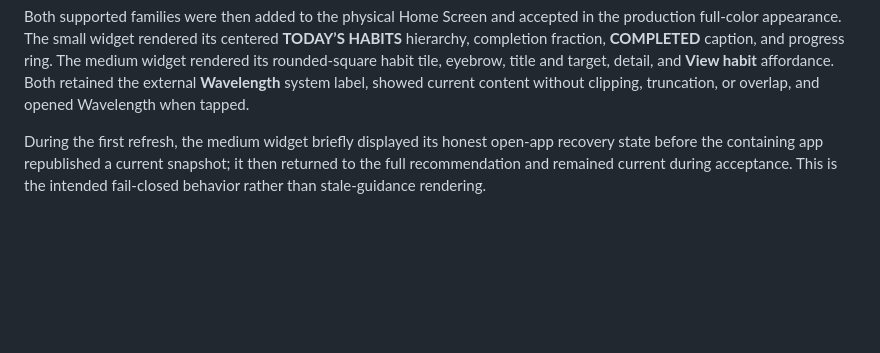
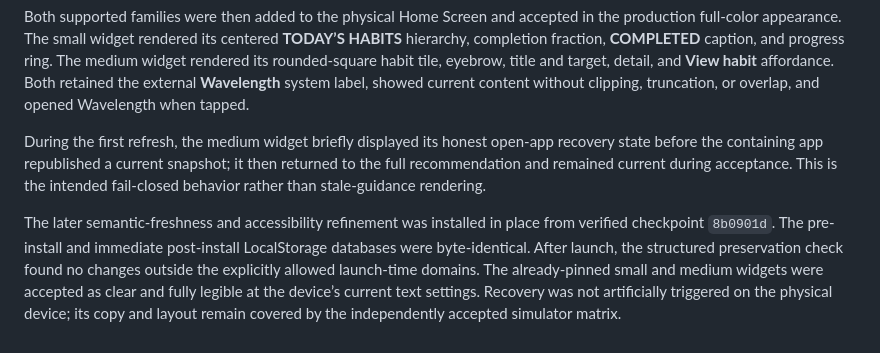
Before and after one commit to bocametrics/wavelength-mobile, a Markdown page: references/widgetkit-architecture.md, the part around the change. Drawn GitHub-style; blank space fills up the shorter version.

Commit message:
docs: record physical widget refinement acceptance

```diff
--- a/references/widgetkit-architecture.md
+++ b/references/widgetkit-architecture.md
@@ -112,3 +112,5 @@ The signed production build was installed in place on the physical iPhone withou
 Both supported families were then added to the physical Home Screen and accepted in the production full-color appearance. The small widget rendered its centered **TODAY’S HABITS** hierarchy, completion fraction, **COMPLETED** caption, and progress ring. The medium widget rendered its rounded-square habit tile, eyebrow, title and target, detail, and **View habit** affordance. Both retained the external **Wavelength** system label, showed current content without clipping, truncation, or overlap, and opened Wavelength when tapped.
 
 During the first refresh, the medium widget briefly displayed its honest open-app recovery state before the containing app republished a current snapshot; it then returned to the full recommendation and remained current during acceptance. This is the intended fail-closed behavior rather than stale-guidance rendering.
+
+The later semantic-freshness and accessibility refinement was installed in place from verified checkpoint `8b0901d`. The pre-install and immediate post-install LocalStorage databases were byte-identical. After launch, the structured preservation check found no changes outside the explicitly allowed launch-time domains. The already-pinned small and medium widgets were accepted as clear and fully legible at the device’s current text settings. Recovery was not artificially triggered on the physical device; its copy and layout remain covered by the independently accepted simulator matrix.
```
